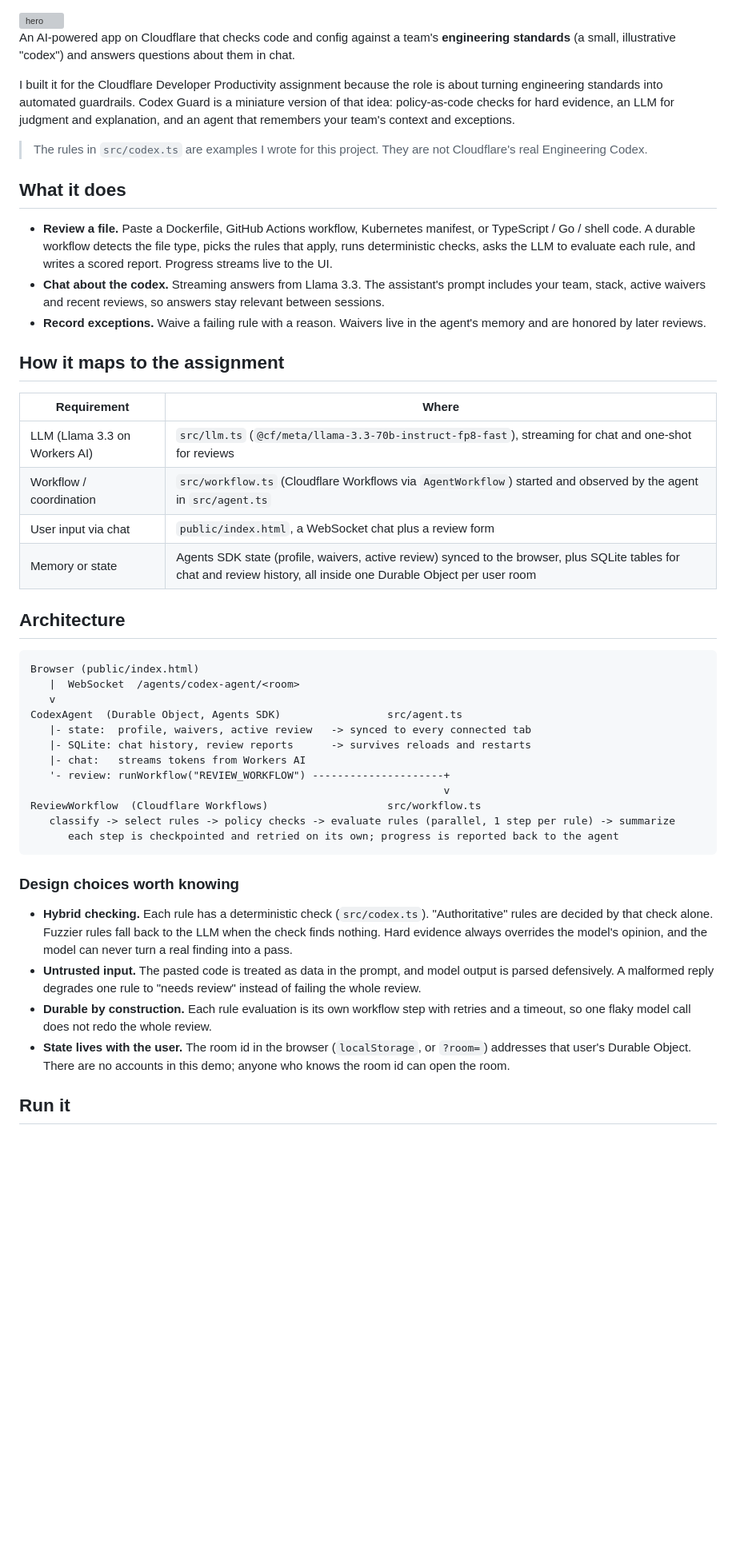
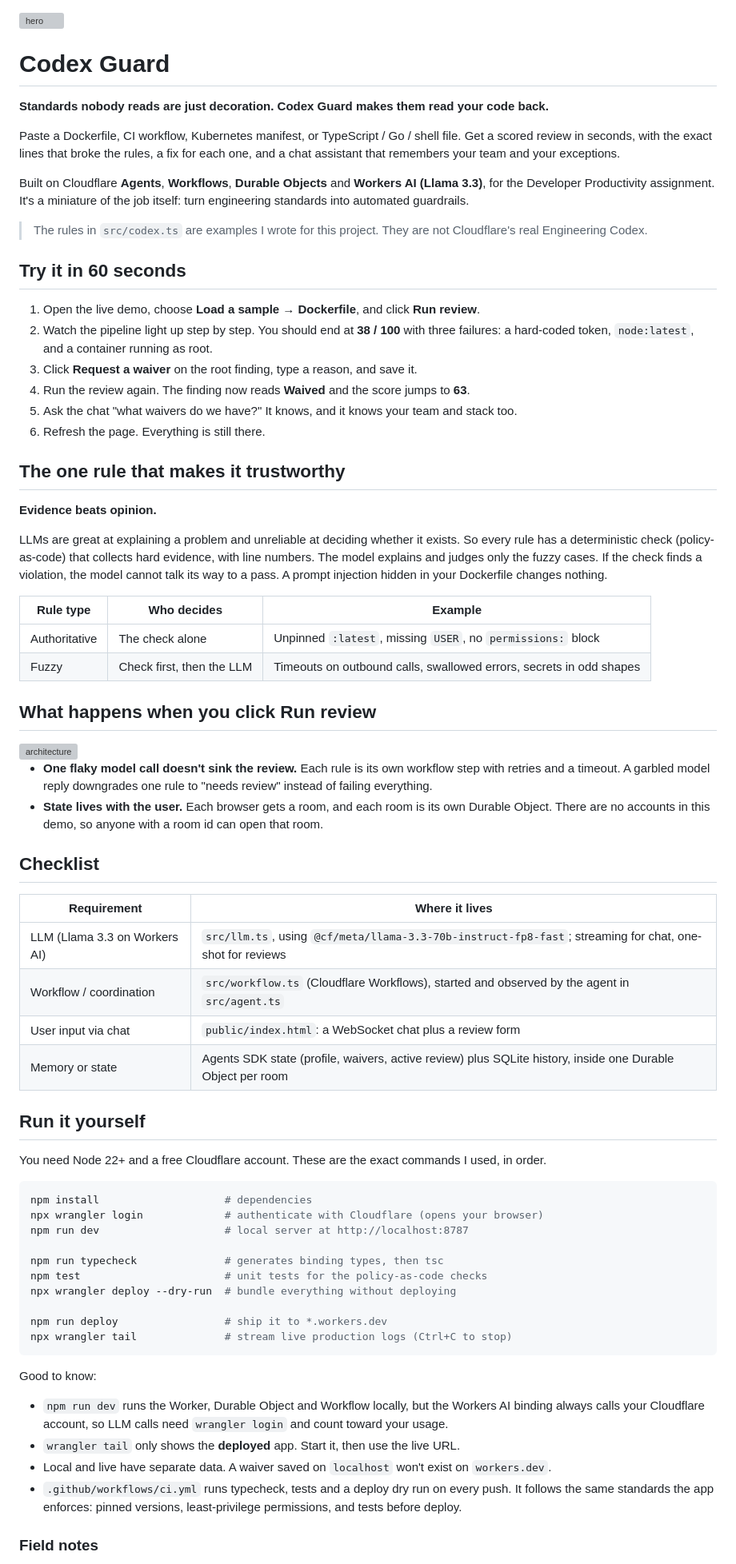
Before and after one commit to ojasks/Codex-Guard, a Markdown page: README.md, the part around one of its changes. Shown at 80% size. Drawn GitHub-style; blank space fills up the shorter version; grey boxes are pictures that could not be loaded.

````diff
--- a/README.md
+++ b/README.md
@@ -1,50 +1,80 @@
 <img width="960" height="360" alt="hero" src="https://github.com/user-attachments/assets/52106fc9-ba54-4348-891c-dc740a939c9b" />
 
 
-An AI-powered app on Cloudflare that checks code and config against a team's **engineering standards** (a small, illustrative "codex") and answers questions about them in chat.
+# Codex Guard
 
-I built it for the Cloudflare Developer Productivity assignment because the role is about turning engineering standards into automated guardrails. Codex Guard is a miniature version of that idea: policy-as-code checks for hard evidence, an LLM for judgment and explanation, and an agent that remembers your team's context and exceptions.
+**Standards nobody reads are just decoration. Codex Guard makes them read your code back.**
+
+Paste a Dockerfile, CI workflow, Kubernetes manifest, or TypeScript / Go / shell file. Get a scored review in seconds, with the exact lines that broke the rules, a fix for each one, and a chat assistant that remembers your team and your exceptions.
+
+Built on Cloudflare **Agents**, **Workflows**, **Durable Objects** and **Workers AI (Llama 3.3)**, for the Developer Productivity assignment. It's a miniature of the job itself: turn engineering standards into automated guardrails.
 
 > The rules in `src/codex.ts` are examples I wrote for this project. They are not Cloudflare's real Engineering Codex.
 
-## What it does
+## Try it in 60 seconds
 
-- **Review a file.** Paste a Dockerfile, GitHub Actions workflow, Kubernetes manifest, or TypeScript / Go / shell code. A durable workflow detects the file type, picks the rules that apply, runs deterministic checks, asks the LLM to evaluate each rule, and writes a scored report. Progress streams live to the UI.
-- **Chat about the codex.** Streaming answers from Llama 3.3. The assistant's prompt includes your team, stack, active waivers and recent reviews, so answers stay relevant between sessions.
-- **Record exceptions.** Waive a failing rule with a reason. Waivers live in the agent's memory and are honored by later reviews.
+1. Open the live demo, choose **Load a sample → Dockerfile**, and click **Run review**.
+2. Watch the pipeline light up step by step. You should end at **38 / 100** with three failures: a hard-coded token, `node:latest`, and a container running as root.
+3. Click **Request a waiver** on the root finding, type a reason, and save it.
+4. Run the review again. The finding now reads **Waived** and the score jumps to **63**.
+5. Ask the chat "what waivers do we have?" It knows, and it knows your team and stack too.
+6. Refresh the page. Everything is still there.
 
-## How it maps to the assignment
+## The one rule that makes it trustworthy
 
-| Requirement | Where |
+**Evidence beats opinion.**
+
+LLMs are great at explaining a problem and unreliable at deciding whether it exists. So every rule has a deterministic check (policy-as-code) that collects hard evidence, with line numbers. The model explains and judges only the fuzzy cases. If the check finds a violation, the model cannot talk its way to a pass. A prompt injection hidden in your Dockerfile changes nothing.
+
+| Rule type | Who decides | Example |
+| --- | --- | --- |
+| Authoritative | The check alone | Unpinned `:latest`, missing `USER`, no `permissions:` block |
+| Fuzzy | Check first, then the LLM | Timeouts on outbound calls, swallowed errors, secrets in odd shapes |
+
+
+
+## What happens when you click Run review
+
+<img width="3200" height="1760" alt="architecture" src="https://github.com/user-attachments/assets/9025a02a-55b6-40aa-8774-b149a688f905" />
+
+
+
+
+- **One flaky model call doesn't sink the review.** Each rule is its own workflow step with retries and a timeout. A garbled model reply downgrades one rule to "needs review" instead of failing everything.
+- **State lives with the user.** Each browser gets a room, and each room is its own Durable Object. There are no accounts in this demo, so anyone with a room id can open that room.
+
+## Checklist
+
+| Requirement | Where it lives |
 | --- | --- |
-| LLM (Llama 3.3 on Workers AI) | `src/llm.ts` (`@cf/meta/llama-3.3-70b-instruct-fp8-fast`), streaming for chat and one-shot for reviews |
-| Workflow / coordination | `src/workflow.ts` (Cloudflare Workflows via `AgentWorkflow`) started and observed by the agent in `src/agent.ts` |
-| User input via chat | `public/index.html`, a WebSocket chat plus a review form |
-| Memory or state | Agents SDK state (profile, waivers, active review) synced to the browser, plus SQLite tables for chat and review history, all inside one Durable Object per user room |
+| LLM (Llama 3.3 on Workers AI) | `src/llm.ts`, using `@cf/meta/llama-3.3-70b-instruct-fp8-fast`; streaming for chat, one-shot for reviews |
+| Workflow / coordination | `src/workflow.ts` (Cloudflare Workflows), started and observed by the agent in `src/agent.ts` |
+| User input via chat | `public/index.html`: a WebSocket chat plus a review form |
+| Memory or state | Agents SDK state (profile, waivers, active review) plus SQLite history, inside one Durable Object per room |
 
-## Architecture
+## Run it yourself
 
-```
-Browser (public/index.html)
-   |  WebSocket  /agents/codex-agent/<room>
-   v
-CodexAgent  (Durable Object, Agents SDK)                 src/agent.ts
-   |- state:  profile, waivers, active review   -> synced to every connected tab
-   |- SQLite: chat history, review reports      -> survives reloads and restarts
-   |- chat:   streams tokens from Workers AI
-   '- review: runWorkflow("REVIEW_WORKFLOW") ---------------------+
-                                                                  v
-ReviewWorkflow  (Cloudflare Workflows)                   src/workflow.ts
-   classify -> select rules -> policy checks -> evaluate rules (parallel, 1 step per rule) -> summarize
-      each step is checkpointed and retried on its own; progress is reported back to the agent
+You need Node 22+ and a free Cloudflare account. These are the exact commands I used, in order.
+
+```bash
+npm install                    # dependencies
+npx wrangler login             # authenticate with Cloudflare (opens your browser)
+npm run dev                    # local server at http://localhost:8787
+
+npm run typecheck              # generates binding types, then tsc
+npm test                       # unit tests for the policy-as-code checks
+npx wrangler deploy --dry-run  # bundle everything without deploying
+
+npm run deploy                 # ship it to *.workers.dev
+npx wrangler tail              # stream live production logs (Ctrl+C to stop)
 ```
 
-### Design choices worth knowing
+Good to know:
 
-- **Hybrid checking.** Each rule has a deterministic check (`src/codex.ts`). "Authoritative" rules are decided by that check alone. Fuzzier rules fall back to the LLM when the check finds nothing. Hard evidence always overrides the model's opinion, and the model can never turn a real finding into a pass.
-- **Untrusted input.** The pasted code is treated as data in the prompt, and model output is parsed defensively. A malformed reply degrades one rule to "needs review" instead of failing the whole review.
-- **Durable by construction.** Each rule evaluation is its own workflow step with retries and a timeout, so one flaky model call does not redo the whole review.
-- **State lives with the user.** The room id in the browser (`localStorage`, or `?room=`) addresses that user's Durable Object. There are no accounts in this demo; anyone who knows the room id can open the room.
+- `npm run dev` runs the Worker, Durable Object and Workflow locally, but the Workers AI binding always calls your Cloudflare account, so LLM calls need `wrangler login` and count toward your usage.
+- `wrangler tail` only shows the **deployed** app. Start it, then use the live URL.
+- Local and live have separate data. A waiver saved on `localhost` won't exist on `workers.dev`.
+- `.github/workflows/ci.yml` runs typecheck, tests and a deploy dry run on every push. It follows the same standards the app enforces: pinned versions, least-privilege permissions, and tests before deploy.
 
-## Run it
+### Field notes
 
````
Also changed, not shown: other parts of README.md (+12 -28 lines).
